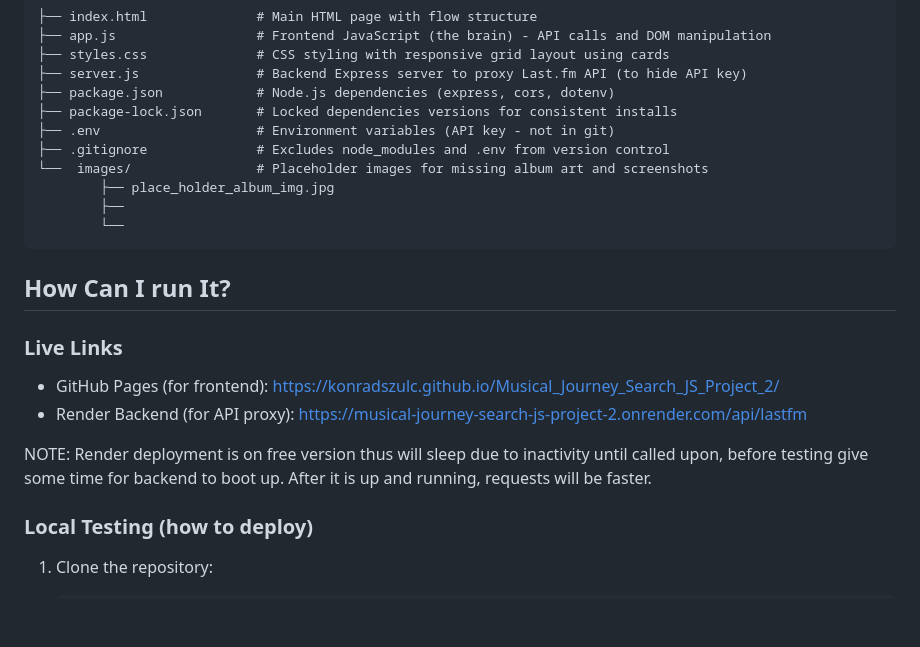
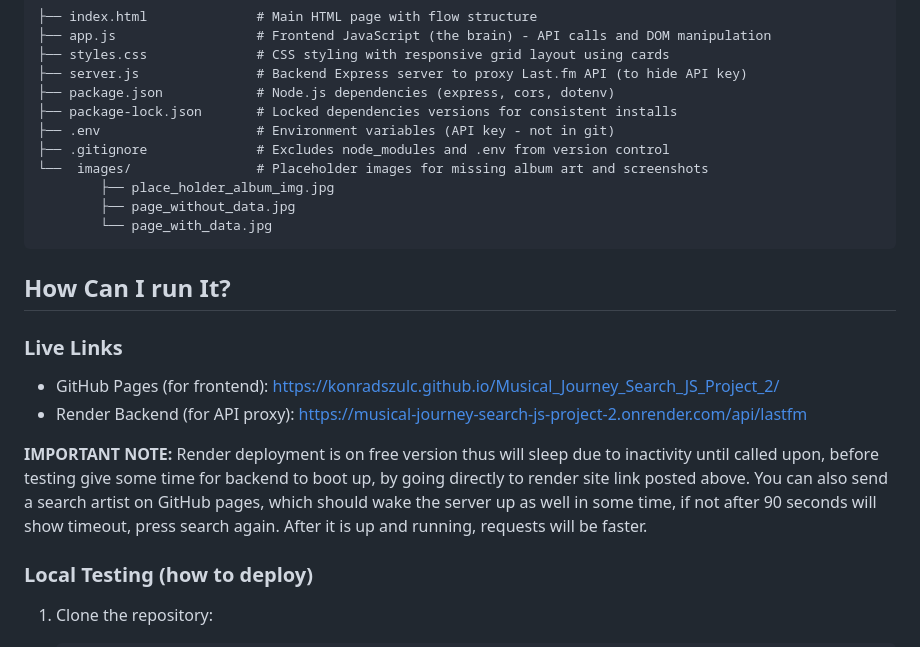
Before and after one commit to konradszulc/Musical_Journey_Search_JS_Project_2, a Markdown page: README.md, the part around the change printed below. GitHub-like rendering; blank space fills up the shorter version.

````diff
--- a/README.md
+++ b/README.md
@@ -28,8 +28,8 @@ The Key Features are:
 ├── .gitignore              # Excludes node_modules and .env from version control
 └──  images/                # Placeholder images for missing album art and screenshots
         ├── place_holder_album_img.jpg
-        ├──
-        └──
+        ├── page_without_data.jpg
+        └── page_with_data.jpg
 ```
 
 ## How Can I run It?
@@ -39,7 +39,7 @@ The Key Features are:
 - GitHub Pages (for frontend): https://konradszulc.github.io/Musical_Journey_Search_JS_Project_2/
 - Render Backend (for API proxy): https://musical-journey-search-js-project-2.onrender.com/api/lastfm
 
-NOTE: Render deployment is on free version thus will sleep due to inactivity until called upon, before testing give some time for backend to boot up. After it is up and running, requests will be faster.
+**IMPORTANT NOTE:** Render deployment is on free version thus will sleep due to inactivity until called upon, before testing give some time for backend to boot up, by going directly to render site link posted above. You can also send a search artist on GitHub pages, which should wake the server up as well in some time, if not after 90 seconds will show timeout, press search again.  After it is up and running, requests will be faster.
 
 ### Local Testing (how to deploy)
 
````
Also changed, not shown: other parts of README.md (+6 -1 lines), images/page_with_data.jpg (added), images/page_without_data.jpg (added), 1 other file.
